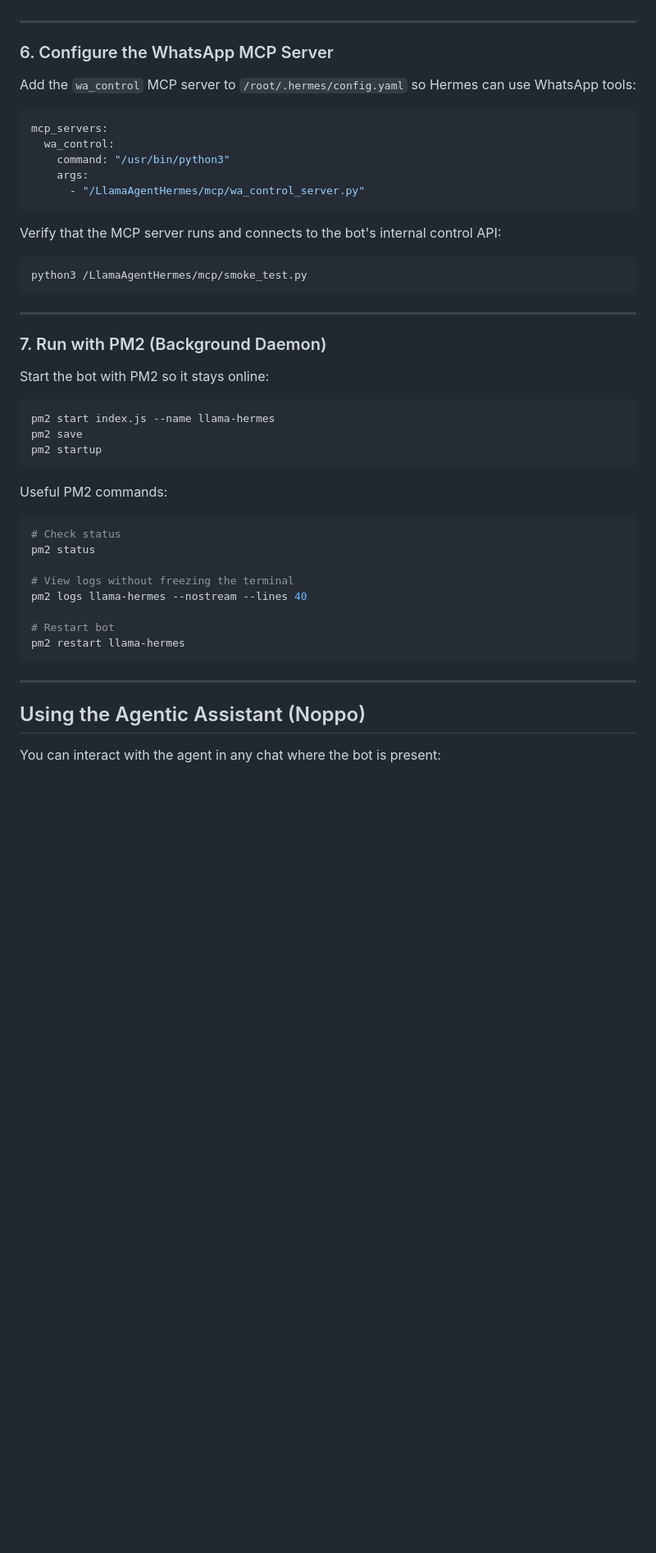
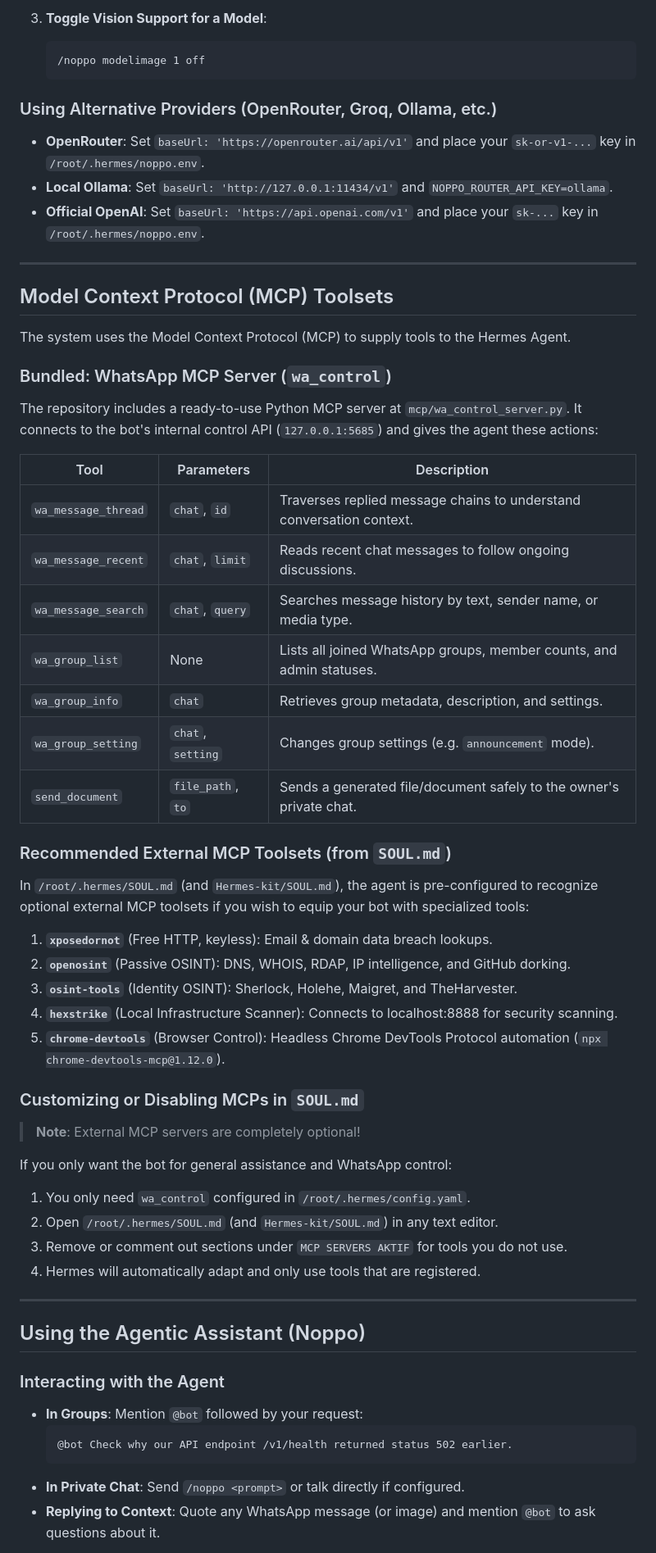
Before and after one commit to PakRTsensen/WhatsApp-AI-Agent, a Markdown page: README.md, the part around one of its changes. Shown at 82% size. GitHub-like rendering; blank space fills up the shorter version.

````diff
--- a/README.md
+++ b/README.md
@@ -201,52 +289,63 @@ Buka WhatsApp > Perangkat Tertaut > Tautkan Perangkat > masukkan kode di atas.
+3. **Toggle Vision Support for a Model**:
+   ```text
+   /noppo modelimage 1 off
+   ```
+
+### Using Alternative Providers (OpenRouter, Groq, Ollama, etc.)
+
+- **OpenRouter**: Set `baseUrl: 'https://openrouter.ai/api/v1'` and place your `sk-or-v1-...` key in `/root/.hermes/noppo.env`.
+- **Local Ollama**: Set `baseUrl: 'http://127.0.0.1:11434/v1'` and `NOPPO_ROUTER_API_KEY=ollama`.
+- **Official OpenAI**: Set `baseUrl: 'https://api.openai.com/v1'` and place your `sk-...` key in `/root/.hermes/noppo.env`.
 
 ---
 
-### 6. Configure the WhatsApp MCP Server
+## Model Context Protocol (MCP) Toolsets
 
-Add the `wa_control` MCP server to `/root/.hermes/config.yaml` so Hermes can use WhatsApp tools:
+The system uses the Model Context Protocol (MCP) to supply tools to the Hermes Agent.
 
-```yaml
-mcp_servers:
-  wa_control:
-    command: "/usr/bin/python3"
-    args:
-      - "/LlamaAgentHermes/mcp/wa_control_server.py"
-```
+### Bundled: WhatsApp MCP Server (`wa_control`)
 
-Verify that the MCP server runs and connects to the bot's internal control API:
+The repository includes a ready-to-use Python MCP server at `mcp/wa_control_server.py`. It connects to the bot's internal control API (`127.0.0.1:5685`) and gives the agent these actions:
 
-```bash
-python3 /LlamaAgentHermes/mcp/smoke_test.py
-```
+| Tool | Parameters | Description |
+|---|---|---|
+| `wa_message_thread` | `chat`, `id` | Traverses replied message chains to understand conversation context. |
+| `wa_message_recent` | `chat`, `limit` | Reads recent chat messages to follow ongoing discussions. |
+| `wa_message_search` | `chat`, `query` | Searches message history by text, sender name, or media type. |
+| `wa_group_list` | None | Lists all joined WhatsApp groups, member counts, and admin statuses. |
+| `wa_group_info` | `chat` | Retrieves group metadata, description, and settings. |
+| `wa_group_setting` | `chat`, `setting` | Changes group settings (e.g. `announcement` mode). |
+| `send_document` | `file_path`, `to` | Sends a generated file/document safely to the owner's private chat. |
 
----
+### Recommended External MCP Toolsets (from `SOUL.md`)
 
-### 7. Run with PM2 (Background Daemon)
+In `/root/.hermes/SOUL.md` (and `Hermes-kit/SOUL.md`), the agent is pre-configured to recognize optional external MCP toolsets if you wish to equip your bot with specialized tools:
 
-Start the bot with PM2 so it stays online:
+1. **`xposedornot`** (Free HTTP, keyless): Email & domain data breach lookups.
+2. **`openosint`** (Passive OSINT): DNS, WHOIS, RDAP, IP intelligence, and GitHub dorking.
+3. **`osint-tools`** (Identity OSINT): Sherlock, Holehe, Maigret, and TheHarvester.
+4. **`hexstrike`** (Local Infrastructure Scanner): Connects to localhost:8888 for security scanning.
+5. **`chrome-devtools`** (Browser Control): Headless Chrome DevTools Protocol automation (`npx chrome-devtools-mcp@1.12.0`).
 
-```bash
-pm2 start index.js --name llama-hermes
-pm2 save
-pm2 startup
-```
+### Customizing or Disabling MCPs in `SOUL.md`
 
-Useful PM2 commands:
+> **Note**: External MCP servers are completely optional!
 
-```bash
-# Check status
-pm2 status
-
-# View logs without freezing the terminal
-pm2 logs llama-hermes --nostream --lines 40
-
-# Restart bot
-pm2 restart llama-hermes
-```
+If you only want the bot for general assistance and WhatsApp control:
+1. You only need `wa_control` configured in `/root/.hermes/config.yaml`.
+2. Open `/root/.hermes/SOUL.md` (and `Hermes-kit/SOUL.md`) in any text editor.
+3. Remove or comment out sections under `MCP SERVERS AKTIF` for tools you do not use.
+4. Hermes will automatically adapt and only use tools that are registered.
 
 ---
 
 ## Using the Agentic Assistant (Noppo)
 
-You can interact with the agent in any chat where the bot is present:
+### Interacting with the Agent
+- **In Groups**: Mention `@bot` followed by your request:
+  ```text
+  @bot Check why our API endpoint /v1/health returned status 502 earlier.
+  ```
+- **In Private Chat**: Send `/noppo <prompt>` or talk directly if configured.
+- **Replying to Context**: Quote any WhatsApp message (or image) and mention `@bot` to ask questions about it.
 
````
Also changed, not shown: other parts of README.md (+233 -138 lines), docs/architecture.png.
